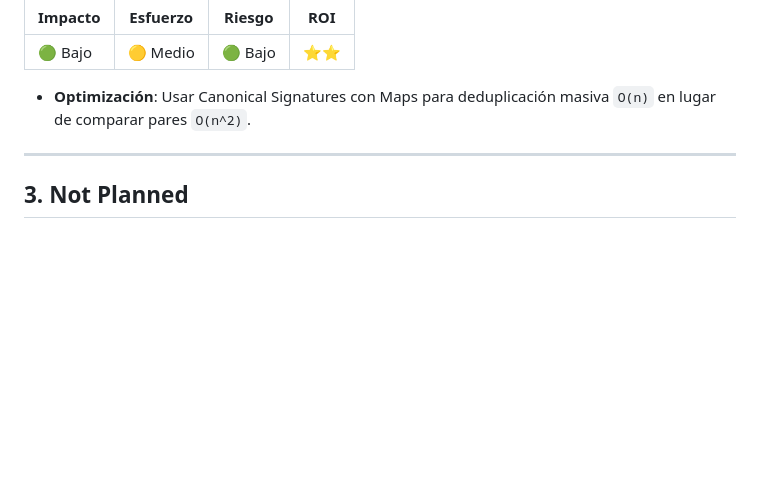
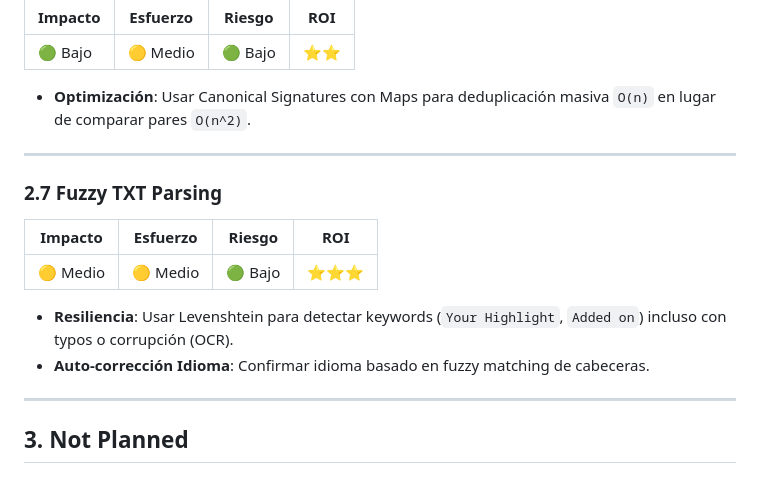
Before and after one commit to KindleTools/kindle-tools-ts, a Markdown page: ROADMAP.md, the part around the change. Drawn GitHub-style; blank space fills up the shorter version.

Commit message:
docs: add fuzzy txt parsing to roadmap

```diff
--- a/ROADMAP.md
+++ b/ROADMAP.md
@@ -122,6 +122,17 @@ Usar Levenshtein para sugerir unificación de autores ("J.K. Rowling" vs "Rowlin
 
 ---
 
+### 2.7 Fuzzy TXT Parsing
+
+| Impacto | Esfuerzo | Riesgo | ROI |
+|---------|----------|--------|-----|
+| 🟡 Medio | 🟡 Medio | 🟢 Bajo | ⭐⭐⭐ |
+
+- **Resiliencia**: Usar Levenshtein para detectar keywords (`Your Highlight`, `Added on`) incluso con typos o corrupción (OCR).
+- **Auto-corrección Idioma**: Confirmar idioma basado en fuzzy matching de cabeceras.
+
+---
+
 ## 3. Not Planned
 
 ### Descartado (según PLAN.md)
```
